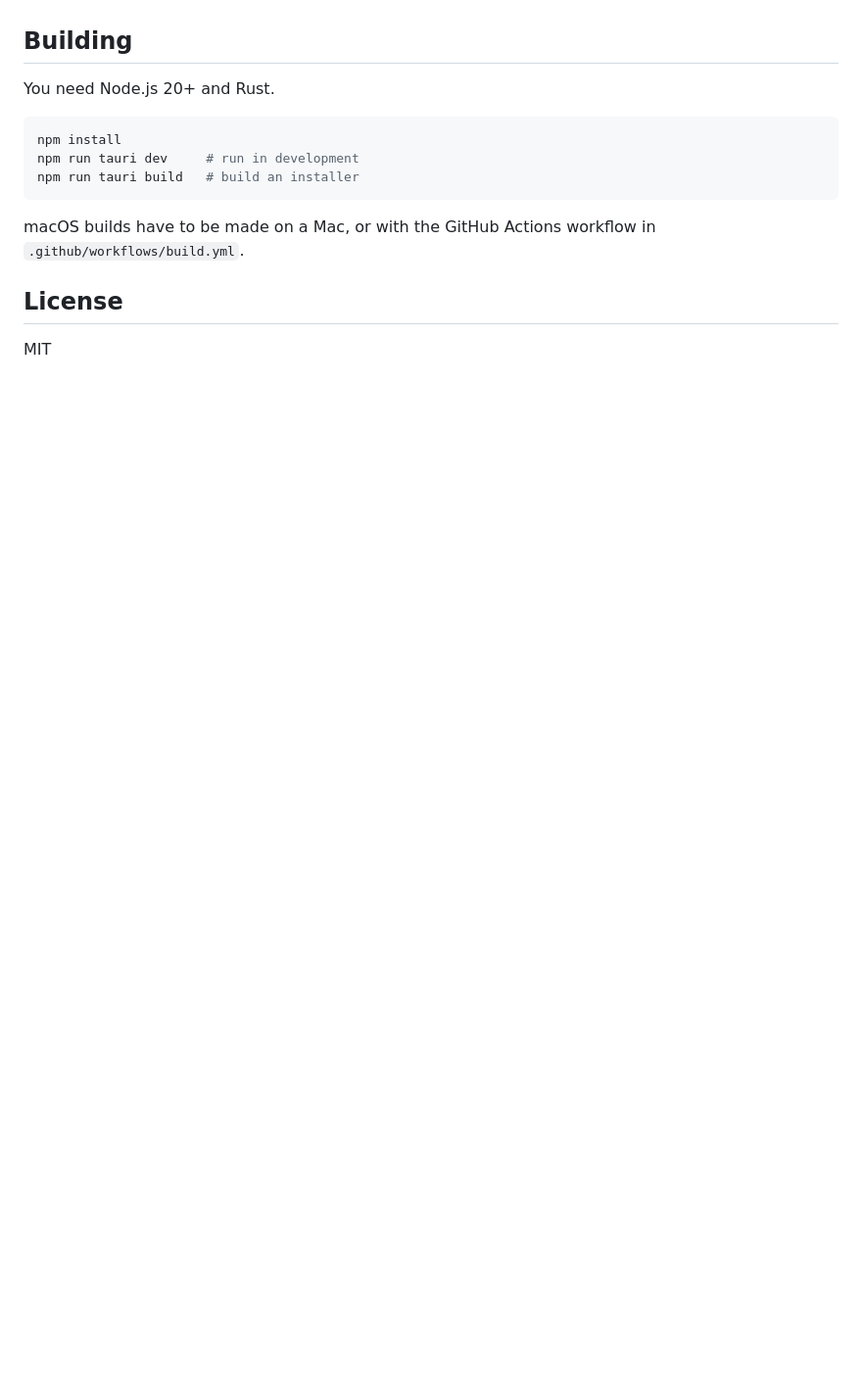
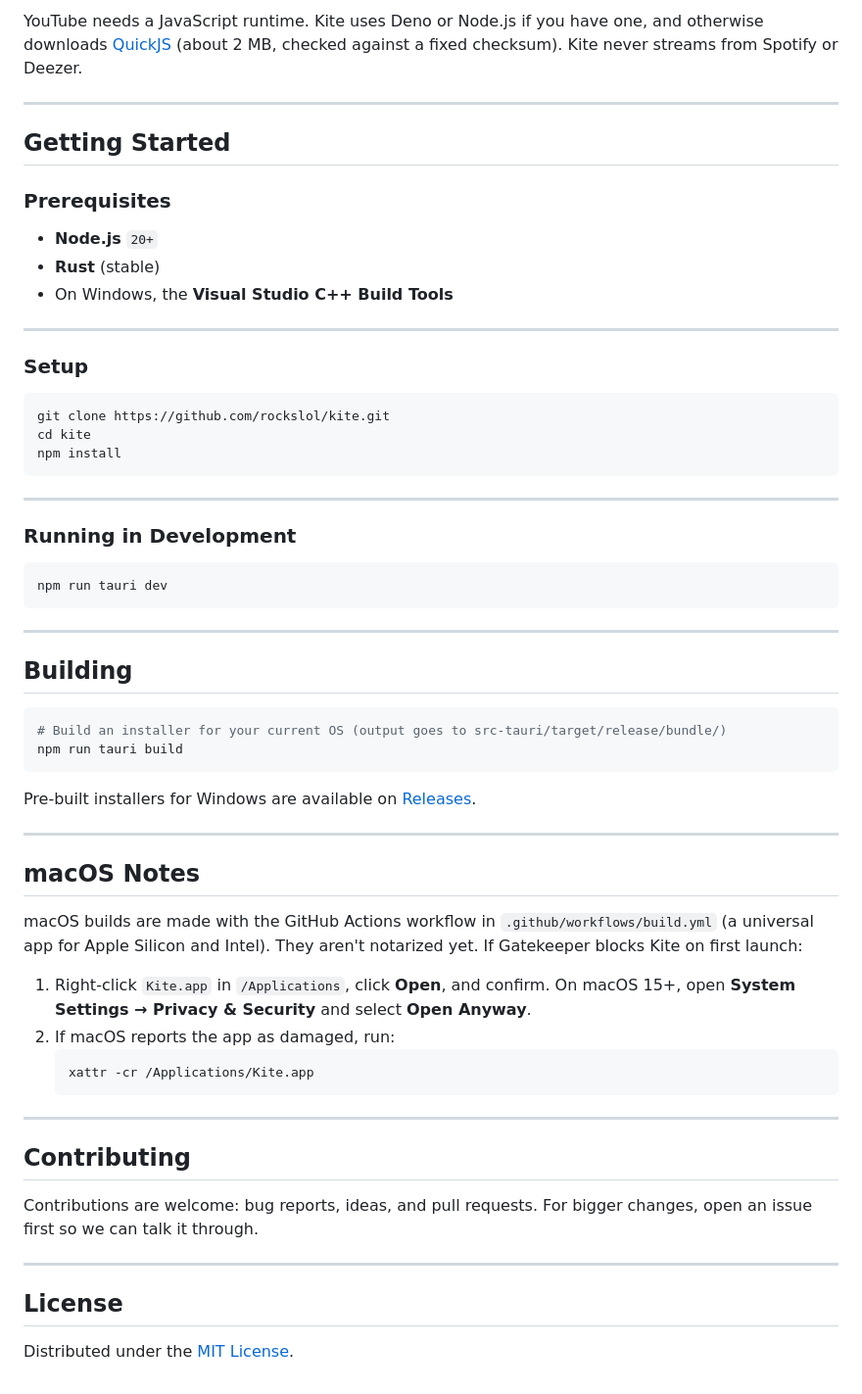
Before and after one commit to rockslol/kite, a Markdown page: README.md, the part around one of its changes. Shown at 98% size. Rendered like a GitHub page; blank space fills up the shorter version.

````diff
--- a/README.md
+++ b/README.md
@@ -34,16 +88,64 @@ Audio goes through Kite's own `kite://` protocol inside the app. No local web se
+YouTube needs a JavaScript runtime. Kite uses Deno or Node.js if you have one, and otherwise downloads [QuickJS](https://github.com/quickjs-ng/quickjs) (about 2 MB, checked against a fixed checksum). Kite never streams from Spotify or Deezer.
+
+---
+
+## Getting Started
+
+### Prerequisites
+
+- **Node.js** `20+`
+- **Rust** (stable)
+- On Windows, the **Visual Studio C++ Build Tools**
+
+---
+
+### Setup
+
+```bash
+git clone https://github.com/rockslol/kite.git
+cd kite
+npm install
+```
+
+---
+
+### Running in Development
+
+```bash
+npm run tauri dev
+```
+
+---
 
 ## Building
 
-You need Node.js 20+ and Rust.
-
-```sh
-npm install
-npm run tauri dev     # run in development
-npm run tauri build   # build an installer
+```bash
+# Build an installer for your current OS (output goes to src-tauri/target/release/bundle/)
+npm run tauri build
 ```
 
-macOS builds have to be made on a Mac, or with the GitHub Actions workflow in `.github/workflows/build.yml`.
+Pre-built installers for Windows are available on [Releases](https://github.com/rockslol/kite/releases).
+
+---
+
+## macOS Notes
+
+macOS builds are made with the GitHub Actions workflow in `.github/workflows/build.yml` (a universal app for Apple Silicon and Intel). They aren't notarized yet. If Gatekeeper blocks Kite on first launch:
+
+1. Right-click `Kite.app` in `/Applications`, click **Open**, and confirm. On macOS 15+, open **System Settings → Privacy & Security** and select **Open Anyway**.
+2. If macOS reports the app as damaged, run:
+   ```bash
+   xattr -cr /Applications/Kite.app
+   ```
+
+---
+
+## Contributing
+
+Contributions are welcome: bug reports, ideas, and pull requests. For bigger changes, open an issue first so we can talk it through.
+
+---
 
 ## License
 
-MIT
+Distributed under the [MIT License](./LICENSE).
````
Also changed, not shown: other parts of README.md (+72 -18 lines), docs/banner.png (added).
